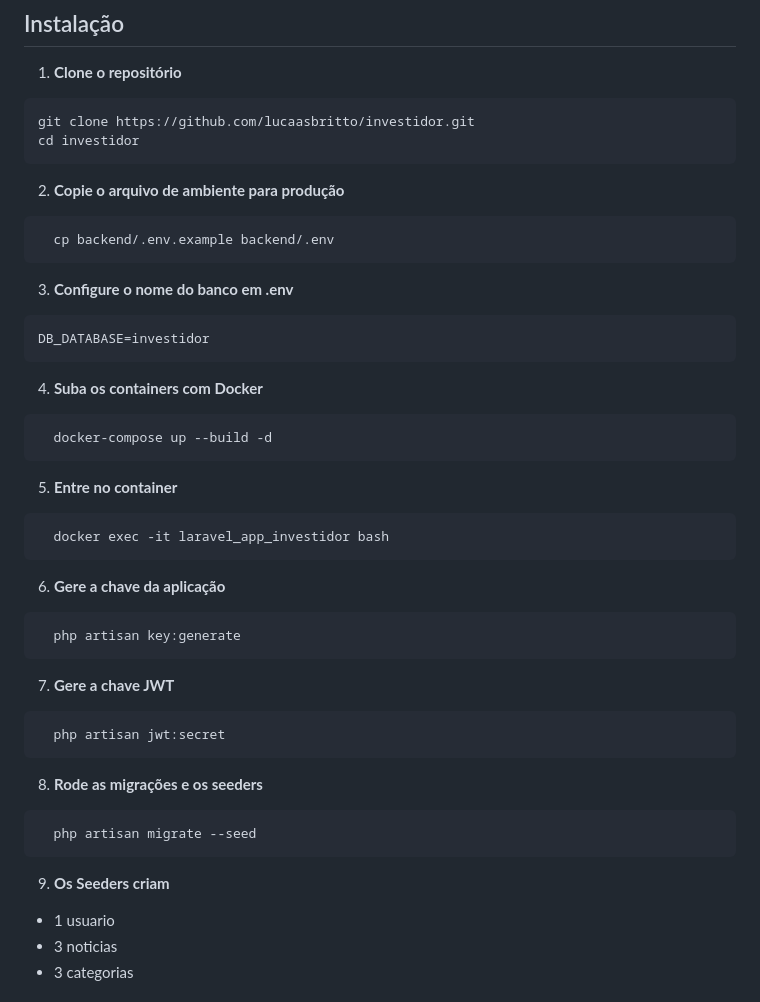
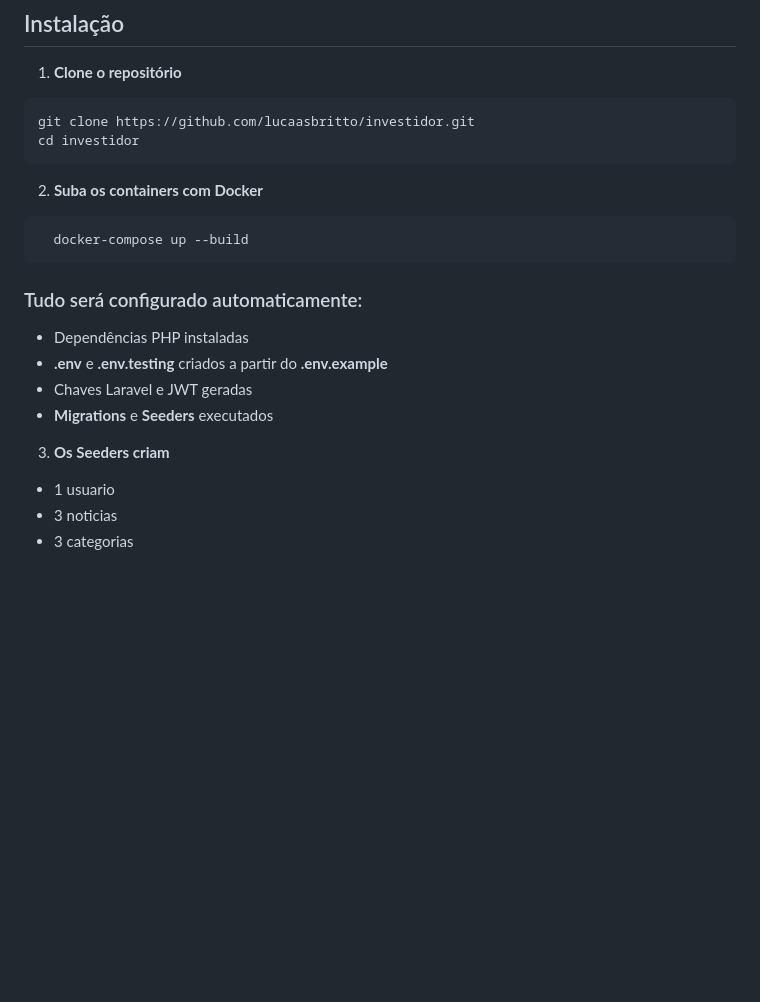
Before and after one commit to lucaasbritto/investidor, a Markdown page: README.md, the part around one of its changes. Drawn GitHub-style; blank space fills up the shorter version.

````diff
--- a/README.md
+++ b/README.md
@@ -35,42 +35,19 @@ git clone https://github.com/lucaasbritto/investidor.git
 cd investidor
 ```
 
-2. **Copie o arquivo de ambiente para produção**
-```bash
-  cp backend/.env.example backend/.env
+2. **Suba os containers com Docker**
+```shell
+  docker-compose up --build
 ```
 
-3. **Configure o nome do banco em .env**
-```env
-DB_DATABASE=investidor
-```
+### Tudo será configurado automaticamente:
+  - Dependências PHP instaladas
+  - **.env** e **.env.testing** criados a partir do **.env.example**
+  - Chaves Laravel e JWT geradas
+  - **Migrations** e **Seeders** executados
 
-4. **Suba os containers com Docker**
-```shell
-  docker-compose up --build -d
-```
 
-5. **Entre no container**
-```shell
-  docker exec -it laravel_app_investidor bash
-```
-
-6. **Gere a chave da aplicação**
-```shell
-  php artisan key:generate
-```
-
-7. **Gere a chave JWT**
-```shell
-  php artisan jwt:secret
-```
-
-8. **Rode as migrações e os seeders**
-```shell
-  php artisan migrate --seed
-```
-
-9. **Os Seeders criam**
+3. **Os Seeders criam**
   - 1 usuario
   - 3 noticias
   - 3 categorias
````
Also changed, not shown: other parts of README.md (+12 -46 lines).
